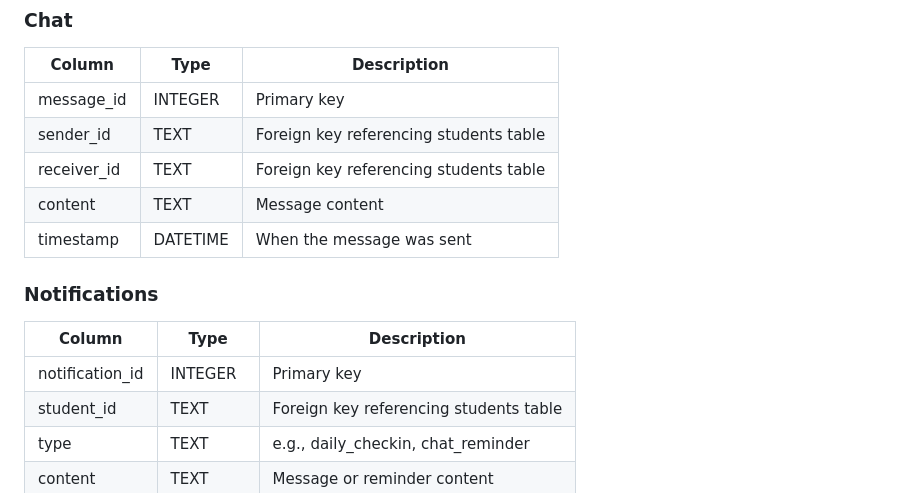
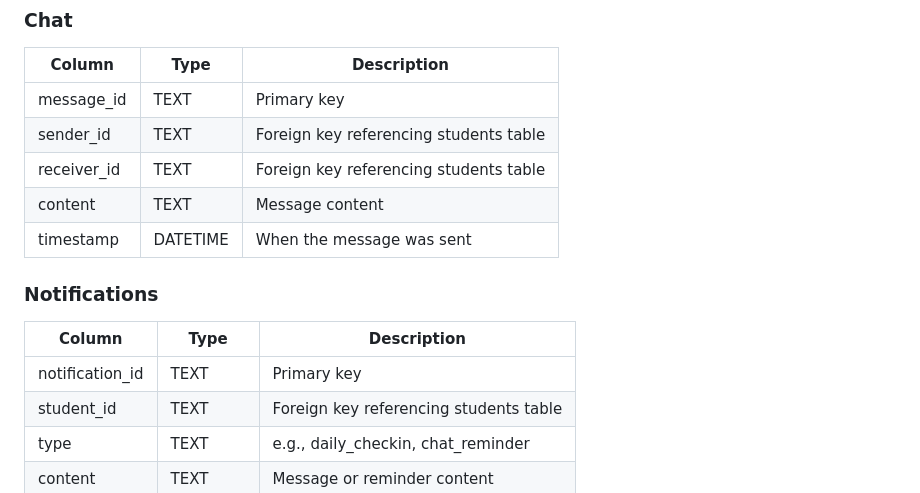
Before and after one commit to imwaymaran/virtual-study-buddy-app, a Markdown page: README.md, the part around the change. Drawn GitHub-style.

Commit message:
Update README.md
Fix typo

```diff
--- a/README.md
+++ b/README.md
@@ -47,7 +47,7 @@ This database supports the core functionality of the Virtual Study Buddy App. It
 ### Chat
 | Column      | Type     | Description                                  |
 |-------------|----------|----------------------------------------------|
-| message_id  | INTEGER  | Primary key                                  |
+| message_id  | TEXT     | Primary key                                  |
 | sender_id   | TEXT     | Foreign key referencing students table       |
 | receiver_id | TEXT     | Foreign key referencing students table       |
 | content     | TEXT     | Message content                              |
@@ -57,7 +57,7 @@ This database supports the core functionality of the Virtual Study Buddy App. It
 ### Notifications
 | Column           | Type     | Description                                  |
 |------------------|----------|----------------------------------------------|
-| notification_id  | INTEGER  | Primary key                                  |
+| notification_id  | TEXT     | Primary key                                  |
 | student_id       | TEXT     | Foreign key referencing students table       |
 | type             | TEXT     | e.g., daily_checkin, chat_reminder           |
 | content          | TEXT     | Message or reminder content                  |
```
